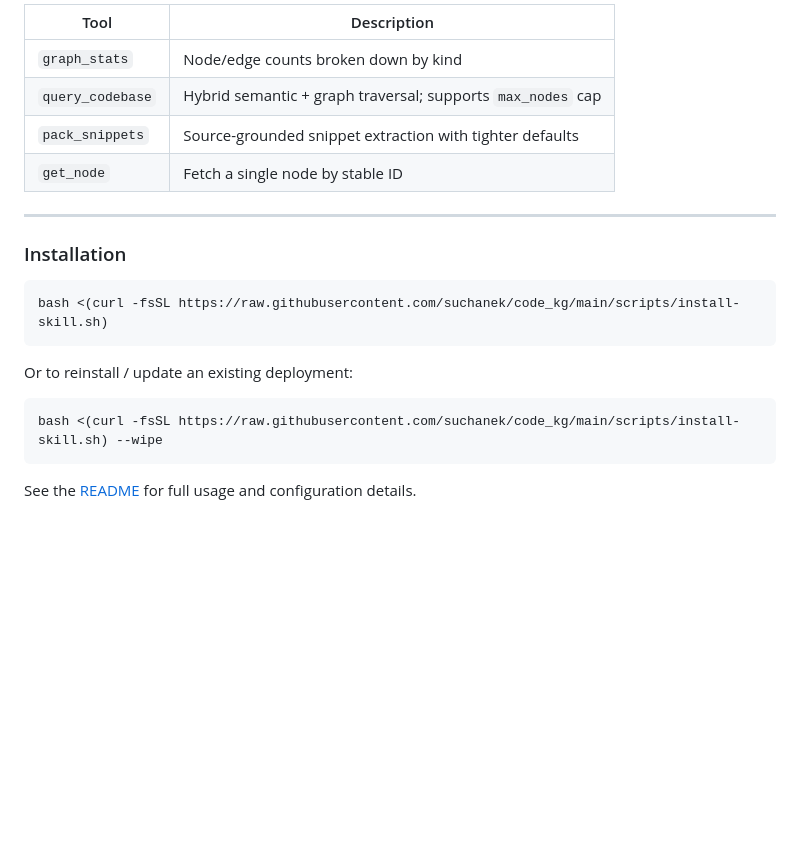
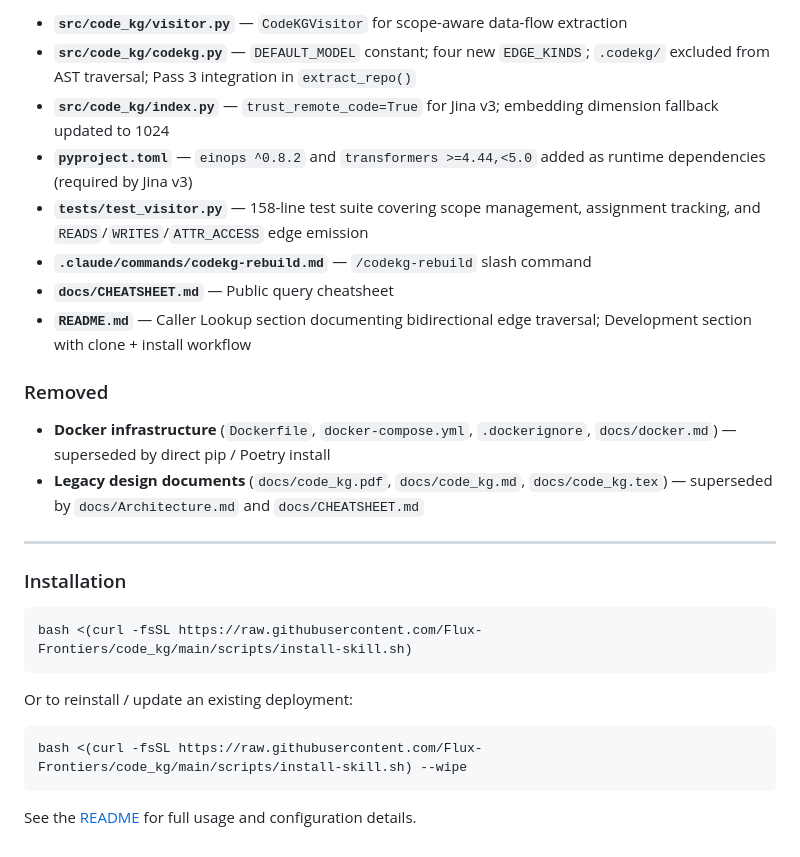
Before and after one commit to suchanek/code_kg, a Markdown page: release-notes.md, the part around one of its changes. Drawn GitHub-style; blank space fills up the shorter version.

````diff
--- a/release-notes.md
+++ b/release-notes.md
@@ -67,23 +49,30 @@ Updated across all CLI tools, the MCP server, `.mcp.json`, `.vscode/mcp.json`, a
 
-| Tool | Description |
-|------|-------------|
-| `graph_stats` | Node/edge counts broken down by kind |
-| `query_codebase` | Hybrid semantic + graph traversal; supports `max_nodes` cap |
-| `pack_snippets` | Source-grounded snippet extraction with tighter defaults |
-| `get_node` | Fetch a single node by stable ID |
+- **`src/code_kg/visitor.py`** — `CodeKGVisitor` for scope-aware data-flow extraction
+- **`src/code_kg/codekg.py`** — `DEFAULT_MODEL` constant; four new `EDGE_KINDS`; `.codekg/` excluded from AST traversal; Pass 3 integration in `extract_repo()`
+- **`src/code_kg/index.py`** — `trust_remote_code=True` for Jina v3; embedding dimension fallback updated to 1024
+- **`pyproject.toml`** — `einops ^0.8.2` and `transformers >=4.44,<5.0` added as runtime dependencies (required by Jina v3)
+- **`tests/test_visitor.py`** — 158-line test suite covering scope management, assignment tracking, and `READS`/`WRITES`/`ATTR_ACCESS` edge emission
+- **`.claude/commands/codekg-rebuild.md`** — `/codekg-rebuild` slash command
+- **`docs/CHEATSHEET.md`** — Public query cheatsheet
+- **`README.md`** — Caller Lookup section documenting bidirectional edge traversal; Development section with clone + install workflow
+
+### Removed
+
+- **Docker infrastructure** (`Dockerfile`, `docker-compose.yml`, `.dockerignore`, `docs/docker.md`) — superseded by direct pip / Poetry install
+- **Legacy design documents** (`docs/code_kg.pdf`, `docs/code_kg.md`, `docs/code_kg.tex`) — superseded by `docs/Architecture.md` and `docs/CHEATSHEET.md`
 
 ---
 
 ### Installation
 
 ```bash
-bash <(curl -fsSL https://raw.githubusercontent.com/suchanek/code_kg/main/scripts/install-skill.sh)
+bash <(curl -fsSL https://raw.githubusercontent.com/Flux-Frontiers/code_kg/main/scripts/install-skill.sh)
 ```
 
 Or to reinstall / update an existing deployment:
 
 ```bash
-bash <(curl -fsSL https://raw.githubusercontent.com/suchanek/code_kg/main/scripts/install-skill.sh) --wipe
+bash <(curl -fsSL https://raw.githubusercontent.com/Flux-Frontiers/code_kg/main/scripts/install-skill.sh) --wipe
 ```
 
 See the [README](README.md) for full usage and configuration details.
````
Also changed, not shown: other parts of release-notes.md (+26 -44 lines).
